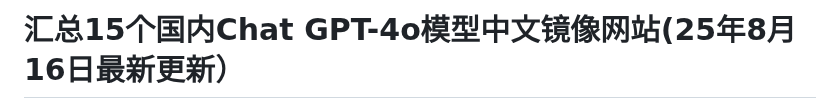
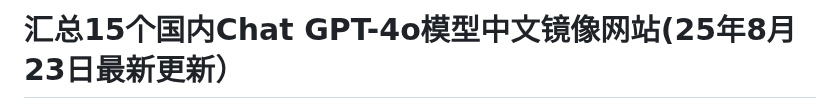
Before and after one commit to Cailailai/gpt-zh, a Markdown page: README.md, the part around one of its changes. Rendered like a GitHub page.

```diff
--- a/README.md
+++ b/README.md
@@ -1,2 +1,2 @@
-# 汇总15个国内Chat GPT-4o模型中文镜像网站(25年8月16日最新更新）
+# 汇总15个国内Chat GPT-4o模型中文镜像网站(25年8月23日最新更新）
 
```
Also changed, not shown: other parts of README.md (+1 -1 lines).
